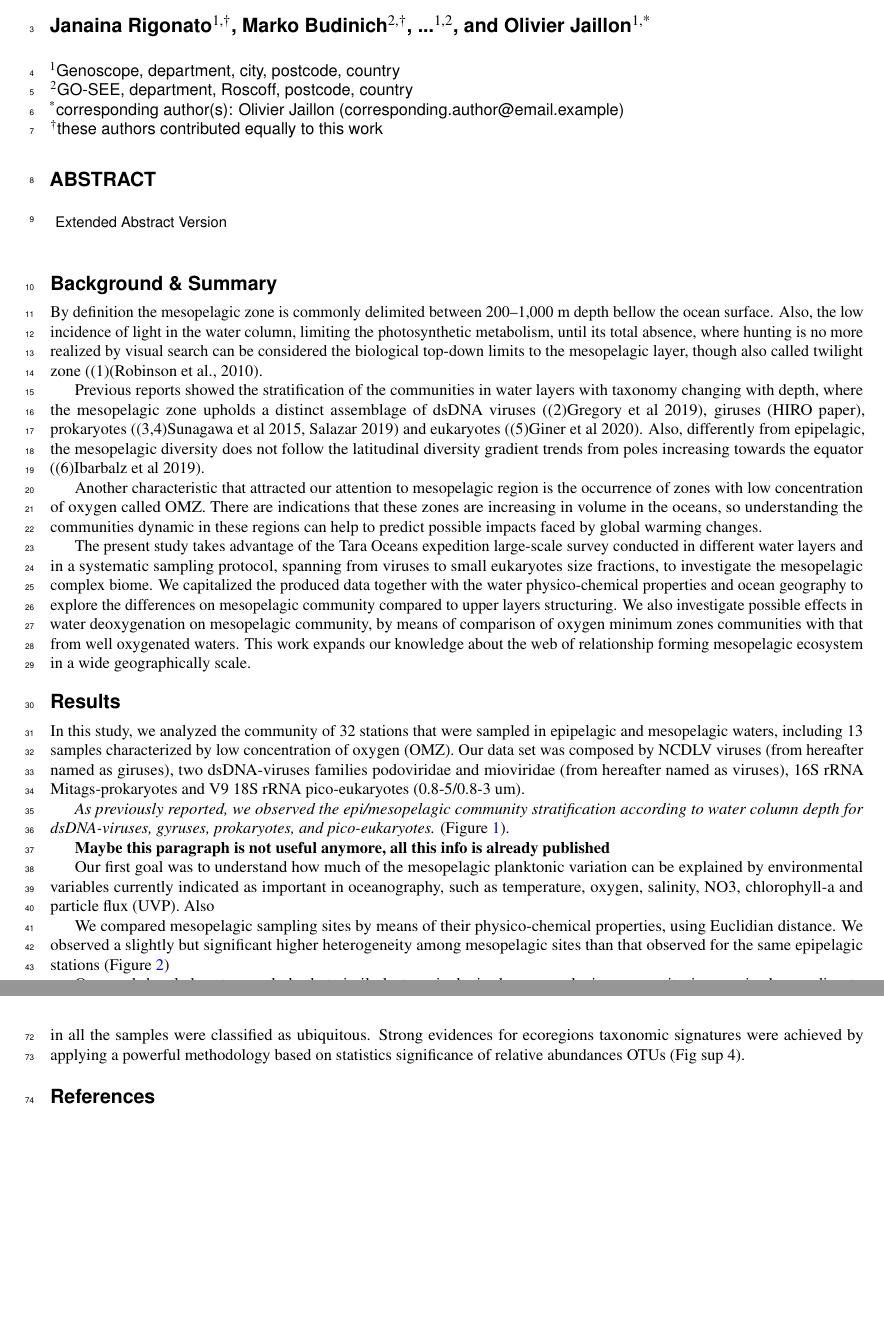
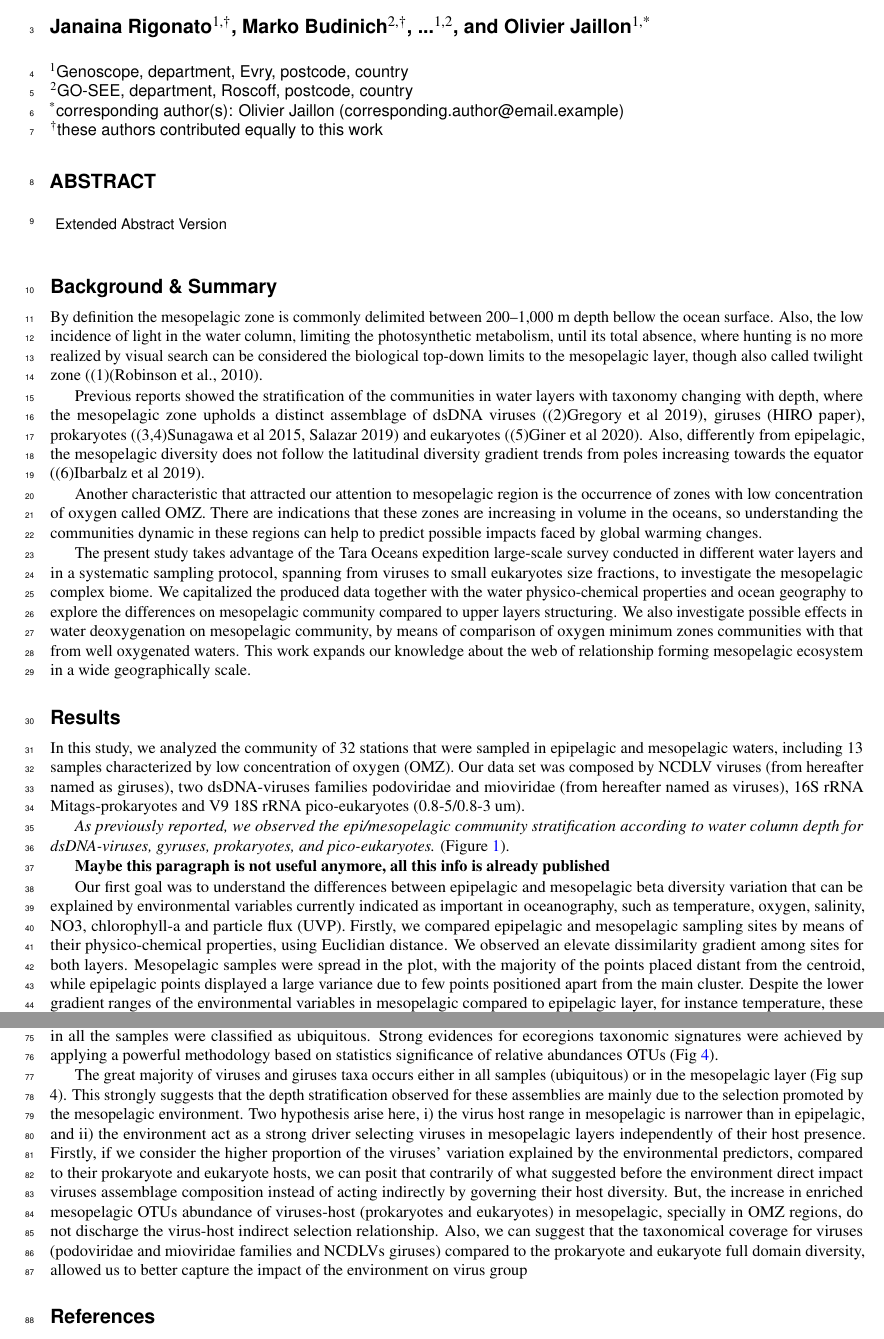
Before and after one commit to markobudinich/Extended_Abstract_MESO_V2, a LaTeX paper (main.tex): two parts of pages 1 and 3 of 6, joined at a grey line, cut so that both start at the same text, the shorter picture padded with empty space. Compiled offline with pdfLaTeX.

Commit message:
Updates from Overleaf

```diff
--- a/main.tex
+++ b/main.tex
@@ -10,7 +10,7 @@
 \author[2,$\dag$]{Marko Budinich}
 \author[1,2]{...}
 \author[1,*]{Olivier Jaillon}
-\affil[1]{Genoscope, department, city, postcode, country}
+\affil[1]{Genoscope, department, Evry, postcode, country}
 \affil[2]{GO-SEE, department, Roscoff, postcode, country}
 
 \affil[*]{corresponding author(s): Olivier Jaillon (corresponding.author@email.example)}
@@ -58,9 +58,7 @@ In this study, we analyzed the community of 32 stations that were sampled in epi
     \label{fig:nmds}
 \end{figure}
 
-Our first goal was to understand how much of the mesopelagic planktonic variation can be explained by environmental variables currently indicated as important in oceanography, such as temperature, oxygen, salinity, NO3, chlorophyll-a and particle flux (UVP). Also
-
-We compared mesopelagic sampling sites by means of their physico-chemical properties, using Euclidian distance. We observed a slightly but significant higher heterogeneity among mesopelagic sites than that observed for the same epipelagic stations (Figure \ref{fig:betadipersion})
+Our first goal was to understand the differences between epipelagic and mesopelagic beta diversity variation that can be explained by environmental variables currently indicated as important in oceanography, such as temperature, oxygen, salinity, NO3, chlorophyll-a and particle flux (UVP). Firstly, we compared epipelagic and mesopelagic sampling sites by means of their physico-chemical properties, using Euclidian distance. We observed an elevate dissimilarity gradient among sites for both layers. Mesopelagic samples were spread in the plot, with the majority of the points placed distant from the centroid, while epipelagic points displayed a large variance due to few points positioned apart from the main cluster. Despite the lower gradient ranges of the environmental variables in mesopelagic compared to epipelagic layer, for instance temperature, these results confirm the heterogeneity of environmental conditions composing both sampled sites, this can directly reflect on the community composition variation.  (Figure \ref{fig:betadipersion})
 
 \begin{figure}[ht]
     \centering
@@ -86,16 +84,16 @@ Specifically, the oxygen in the mesopelagic layer was the main driver to explain
 
 The particle flux exerts an impact in epipelagic and mesopelagic virus’ assemblies (table sup 3), supporting the previous reports about the high correlation of these elements accounting for the carbon pump in epipelagic layers ((8)Guidi 2016), and their association suggesting the increase in the viruses input overlying water column via sedimenting particles (Parada et al., 2007).
 
-Another goal that we addressed here was to resolve signatures of oxic-mesopelagic and OMZs for the planktonic community. For this, we grouped the samples into epipelagic, oxic-mesopelagic and OMZ ecoregions. The taxa that were equally abundant in all the samples were classified as ubiquitous. Strong evidences for ecoregions taxonomic signatures were achieved by applying a powerful methodology based on statistics significance of relative abundances OTUs (Fig sup 4).
+Another goal that we addressed here was to resolve signatures of oxic-mesopelagic and OMZs for the planktonic community. For this, we grouped the samples into epipelagic, oxic-mesopelagic and OMZ ecoregions. The taxa that were equally abundant in all the samples were classified as ubiquitous. Strong evidences for ecoregions taxonomic signatures were achieved by applying a powerful methodology based on statistics significance of relative abundances OTUs (Fig \ref{fig:sim_biome}).
 
 \begin{figure}[ht]
     \centering
     \includegraphics[scale=0.8]{images/simple_biome_projection_to_print.pdf}
     \caption{Biome Assignation}
-    \label{fig:cca_OS}
+    \label{fig:sim_biome}
 \end{figure}
 
-
+The great majority of viruses and giruses taxa occurs either in all samples (ubiquitous) or in the mesopelagic layer (Fig sup 4). This strongly suggests that the depth stratification observed for these assemblies are mainly due to the selection promoted by the mesopelagic environment. Two hypothesis arise here, i) the virus host range in mesopelagic is narrower than in epipelagic, and ii) the environment act as a strong driver selecting viruses in mesopelagic layers independently of their host presence. Firstly, if we consider the higher proportion of the viruses’ variation explained by the environmental predictors, compared to their prokaryote and eukaryote hosts, we can posit that contrarily of what suggested before the environment direct impact viruses assemblage composition instead of acting indirectly by governing their host diversity. But, the increase in enriched mesopelagic OTUs abundance of viruses-host (prokaryotes and eukaryotes) in mesopelagic, specially in OMZ regions, do not discharge the virus-host indirect selection relationship. Also, we can suggest that the taxonomical coverage for viruses (podoviridae and mioviridae families and NCDLVs giruses) compared to the prokaryote and eukaryote full domain diversity, allowed us to better capture the impact of the environment on virus group
 
 %\subsection*{Subsection}
 %
```
